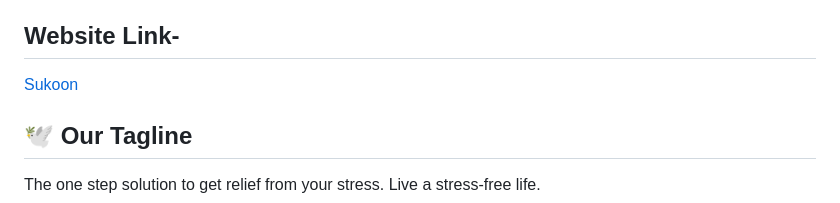
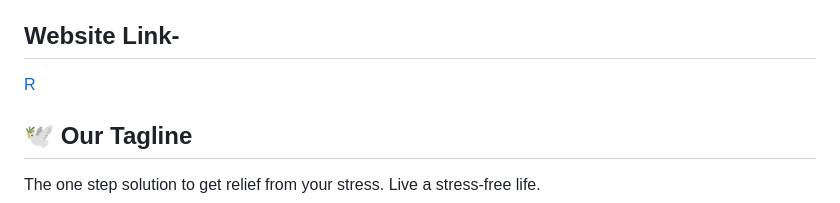
Before and after one commit to Pavan-6653/Revive-R, a Markdown page: README.md, the part around the change. GitHub-like rendering.

```diff
--- a/README.md
+++ b/README.md
@@ -7,7 +7,7 @@ This was our first hackathon.
 "Welcome to our stress-relieving website : [Revive](https://Revive-stress-free.netlify.app/)! Here, you'll find a variety of tools and resources to help you manage and reduce stress in your daily life. From carefully crafted playlists and relaxing podcasts, to articles and tips on stress management techniques, our goal is to provide you with a one-stop-shop for all of your stress-relief needs. Whether you're looking for a quick break during a hectic workday, or a longer practice to unwind at night, we've got you covered. Take a look around, try out some of our resources, and let us know if there's anything we can do to improve your experience. Remember, taking care of yourself is just as important as taking care of your work and projects, so don't hesitate to make time for stress relief in your busy schedule."
 
 ## Website Link-
-<a href="https://Revive-stress-free.netlify.app/">Sukoon</a>
+<a href="https://Revive-stress-free.netlify.app/">R</a>
 
 ## 🕊 Our Tagline
 The one step solution to get relief from your stress.
```
